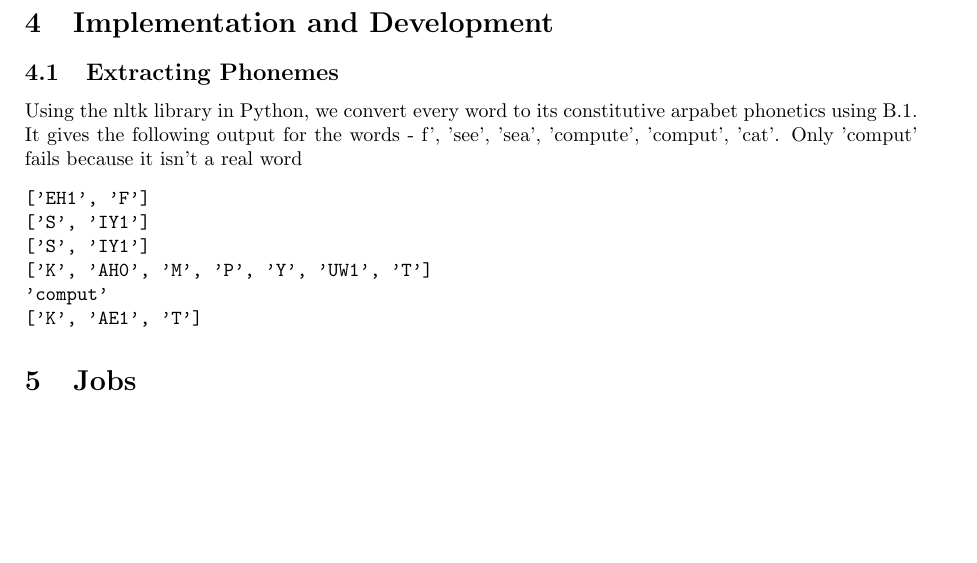
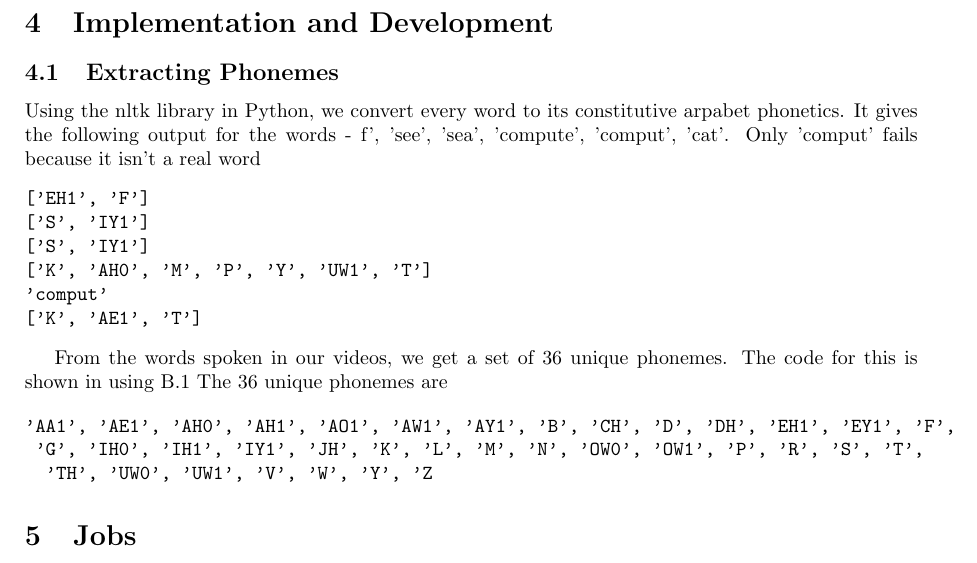
Before and after one commit to Dirivian/dynamic_lips, a LaTeX paper (Report/Report.tex): part of page 2 of 4, cut so that both start at the same text, the shorter picture padded with empty space. Compiled offline with pdfLaTeX.

Commit message:
Extracted Phonemes

```diff
--- a/Report/Report.tex
+++ b/Report/Report.tex
@@ -104,7 +104,7 @@ So, given the features from the videos, we find the states. The states are the u
 
 \subsection{Extracting Phonemes}
 
-Using the nltk library in Python, we convert every word to its constitutive arpabet phonetics using \ref{Ph.py}. It gives the following output for the words - f', 'see', 'sea', 'compute', 'comput', 'cat'. Only 'comput' fails because it isn't a real word
+Using the nltk library in Python, we convert every word to its constitutive arpabet phonetics. It gives the following output for the words - f', 'see', 'sea', 'compute', 'comput', 'cat'. Only 'comput' fails because it isn't a real word
 \begin{verbatim}
 ['EH1', 'F']
 ['S', 'IY1']
@@ -114,6 +114,13 @@ Using the nltk library in Python, we convert every word to its constitutive arpa
 ['K', 'AE1', 'T']
 \end{verbatim}
 
+From the words spoken in our videos, we get a set of 36 unique phonemes. The code for this is shown in using \ref{Ph.py} The 36 unique phonemes are
+
+\begin{verbatim}
+'AA1', 'AE1', 'AH0', 'AH1', 'AO1', 'AW1', 'AY1', 'B', 'CH', 'D', 'DH', 'EH1', 'EY1', 'F',
+ 'G', 'IH0', 'IH1', 'IY1', 'JH', 'K', 'L', 'M', 'N', 'OW0', 'OW1', 'P', 'R', 'S', 'T',
+  'TH', 'UW0', 'UW1', 'V', 'W', 'Y', 'Z
+\end{verbatim}
 
 \section{Jobs}
 
```
Also changed, not shown: Report/Report.pdf, 3 other files.
